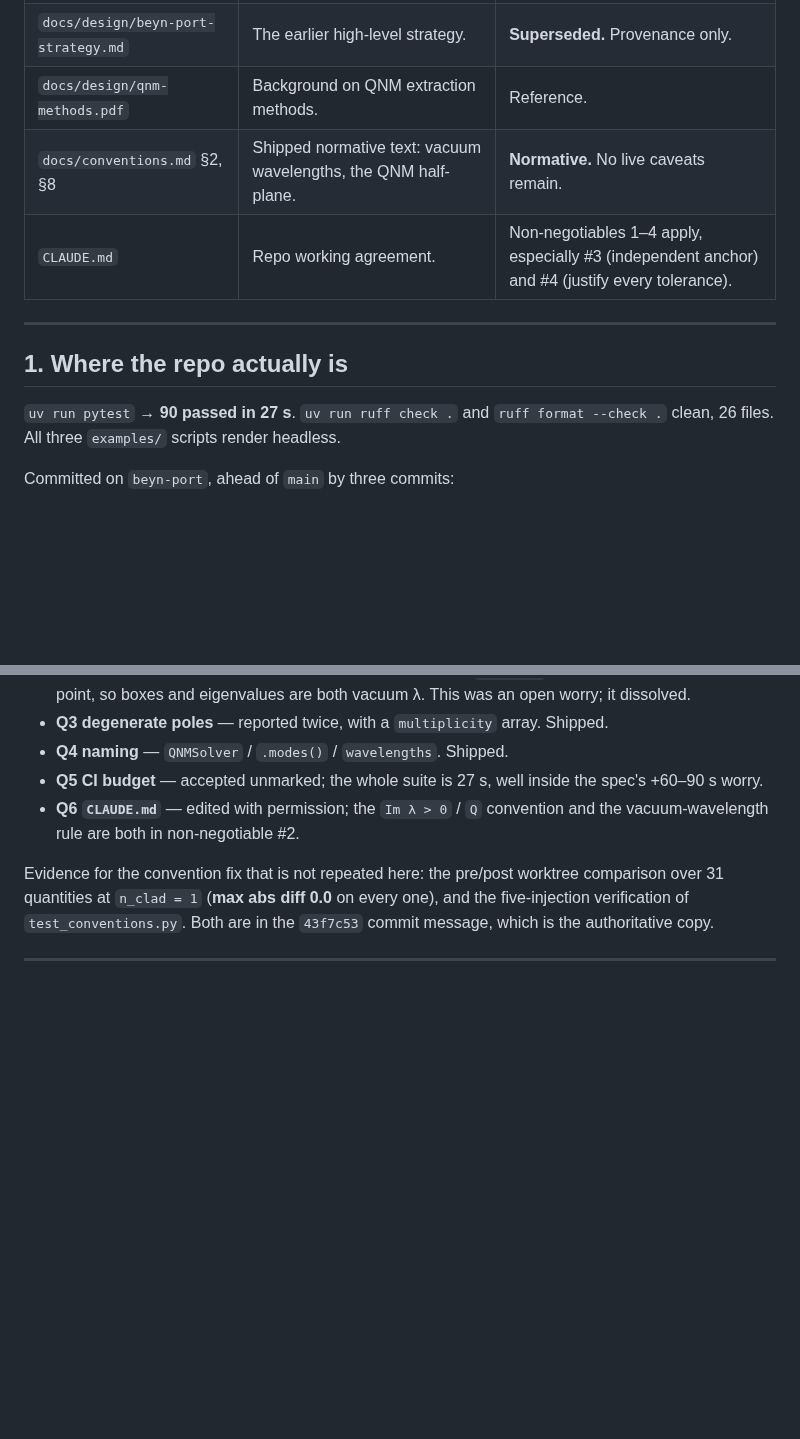
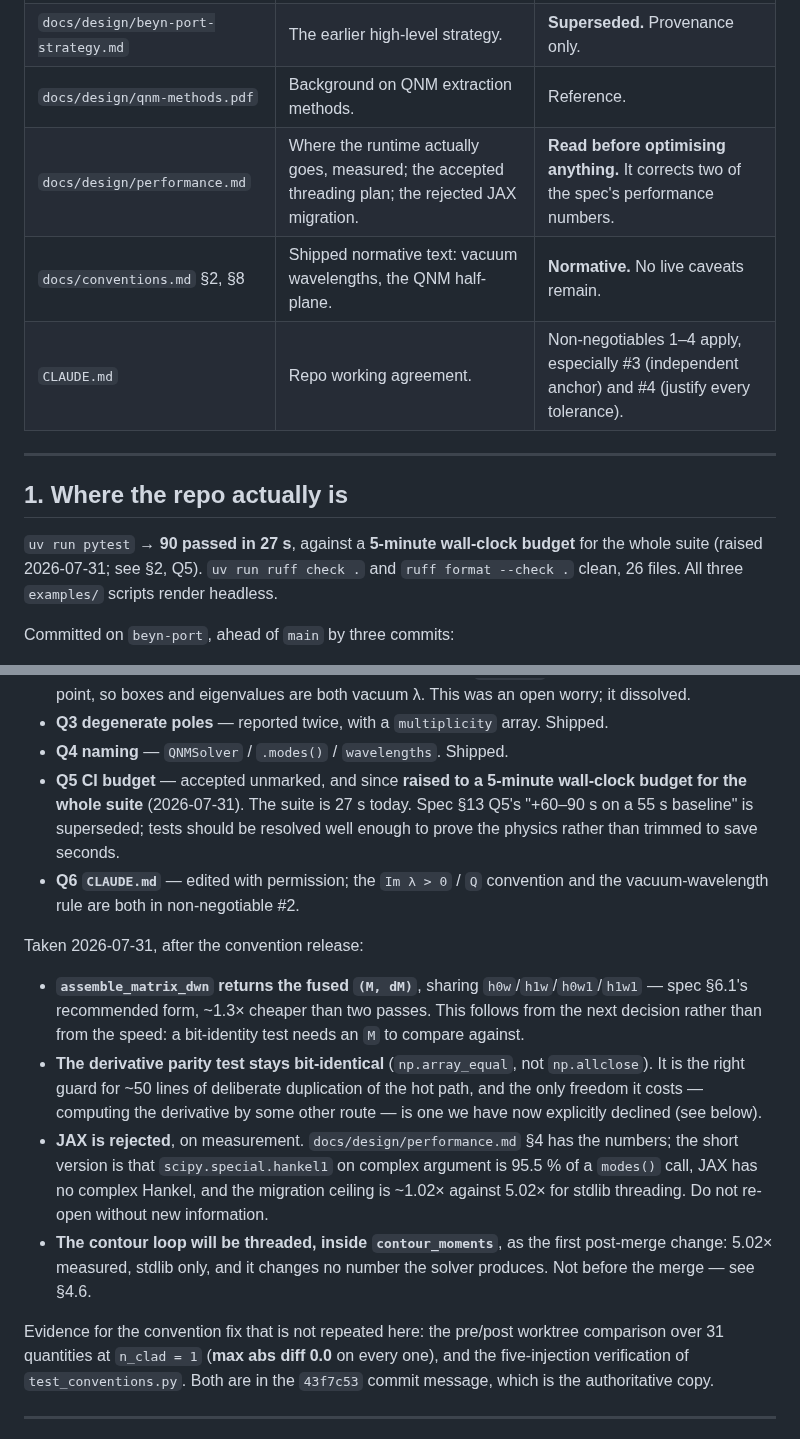
Before and after one commit to claudio-sc/pysie2d, a Markdown page: docs/design/beyn-port-status.md, 2 parts joined by grey strips. Rendered like a GitHub page; blank space fills up the shorter version.

```diff
--- a/docs/design/beyn-port-status.md
+++ b/docs/design/beyn-port-status.md
@@ -15,6 +15,7 @@ authority — the migration table, the injection-test evidence — it says so.
 | `docs/design/beyn-port-spec.md` | The implementation spec, draft 2. §§1–5 are built; §§6–13 are forward-looking. | **The authority on intent.** Section numbers below refer to it. |
 | `docs/design/beyn-port-strategy.md` | The earlier high-level strategy. | **Superseded.** Provenance only. |
 | `docs/design/qnm-methods.pdf` | Background on QNM extraction methods. | Reference. |
+| `docs/design/performance.md` | Where the runtime actually goes, measured; the accepted threading plan; the rejected JAX migration. | **Read before optimising anything.** It corrects two of the spec's performance numbers. |
 | `docs/conventions.md` §2, §8 | Shipped normative text: vacuum wavelengths, the QNM half-plane. | **Normative.** No live caveats remain. |
 | `CLAUDE.md` | Repo working agreement. | Non-negotiables 1–4 apply, especially #3 (independent anchor) and #4 (justify every tolerance). |
 
@@ -22,7 +23,8 @@ authority — the migration table, the injection-test evidence — it says so.
 
 ## 1. Where the repo actually is
 
-`uv run pytest` → **90 passed in 27 s**. `uv run ruff check .` and
+`uv run pytest` → **90 passed in 27 s**, against a **5-minute wall-clock budget**
+for the whole suite (raised 2026-07-31; see §2, Q5). `uv run ruff check .` and
 `ruff format --check .` clean, 26 files. All three `examples/` scripts render
 headless.
 
@@ -95,10 +97,31 @@ Recorded so nobody re-opens them.
   was an open worry; it dissolved.
 - **Q3 degenerate poles** — reported twice, with a `multiplicity` array. Shipped.
 - **Q4 naming** — `QNMSolver` / `.modes()` / `wavelengths`. Shipped.
-- **Q5 CI budget** — accepted unmarked; the whole suite is 27 s, well inside the
-  spec's +60–90 s worry.
+- **Q5 CI budget** — accepted unmarked, and since **raised to a 5-minute
+  wall-clock budget for the whole suite** (2026-07-31). The suite is 27 s today.
+  Spec §13 Q5's "+60–90 s on a 55 s baseline" is superseded; tests should be
+  resolved well enough to prove the physics rather than trimmed to save seconds.
 - **Q6 `CLAUDE.md`** — edited with permission; the `Im λ > 0` / `Q` convention
   and the vacuum-wavelength rule are both in non-negotiable #2.
+
+Taken 2026-07-31, after the convention release:
+
+- **`assemble_matrix_dwn` returns the fused `(M, dM)`**, sharing
+  `h0w`/`h1w`/`h0w1`/`h1w1` — spec §6.1's recommended form, ~1.3× cheaper than
+  two passes. This follows from the next decision rather than from the speed:
+  a bit-identity test needs an `M` to compare against.
+- **The derivative parity test stays bit-identical** (`np.array_equal`, not
+  `np.allclose`). It is the right guard for ~50 lines of deliberate duplication
+  of the hot path, and the only freedom it costs — computing the derivative by
+  some other route — is one we have now explicitly declined (see below).
+- **JAX is rejected**, on measurement. `docs/design/performance.md` §4 has the
+  numbers; the short version is that `scipy.special.hankel1` on complex argument
+  is 95.5 % of a `modes()` call, JAX has no complex Hankel, and the migration
+  ceiling is ~1.02× against 5.02× for stdlib threading. Do not re-open without
+  new information.
+- **The contour loop will be threaded, inside `contour_moments`**, as the first
+  post-merge change: 5.02× measured, stdlib only, and it changes no number the
+  solver produces. Not before the merge — see §4.6.
 
 Evidence for the convention fix that is not repeated here: the pre/post
 worktree comparison over 31 quantities at `n_clad = 1` (**max abs diff 0.0** on
```
Also changed, not shown: other parts of docs/design/beyn-port-status.md (+48 -18 lines), docs/design/performance.md (added, +208 -0 lines).
